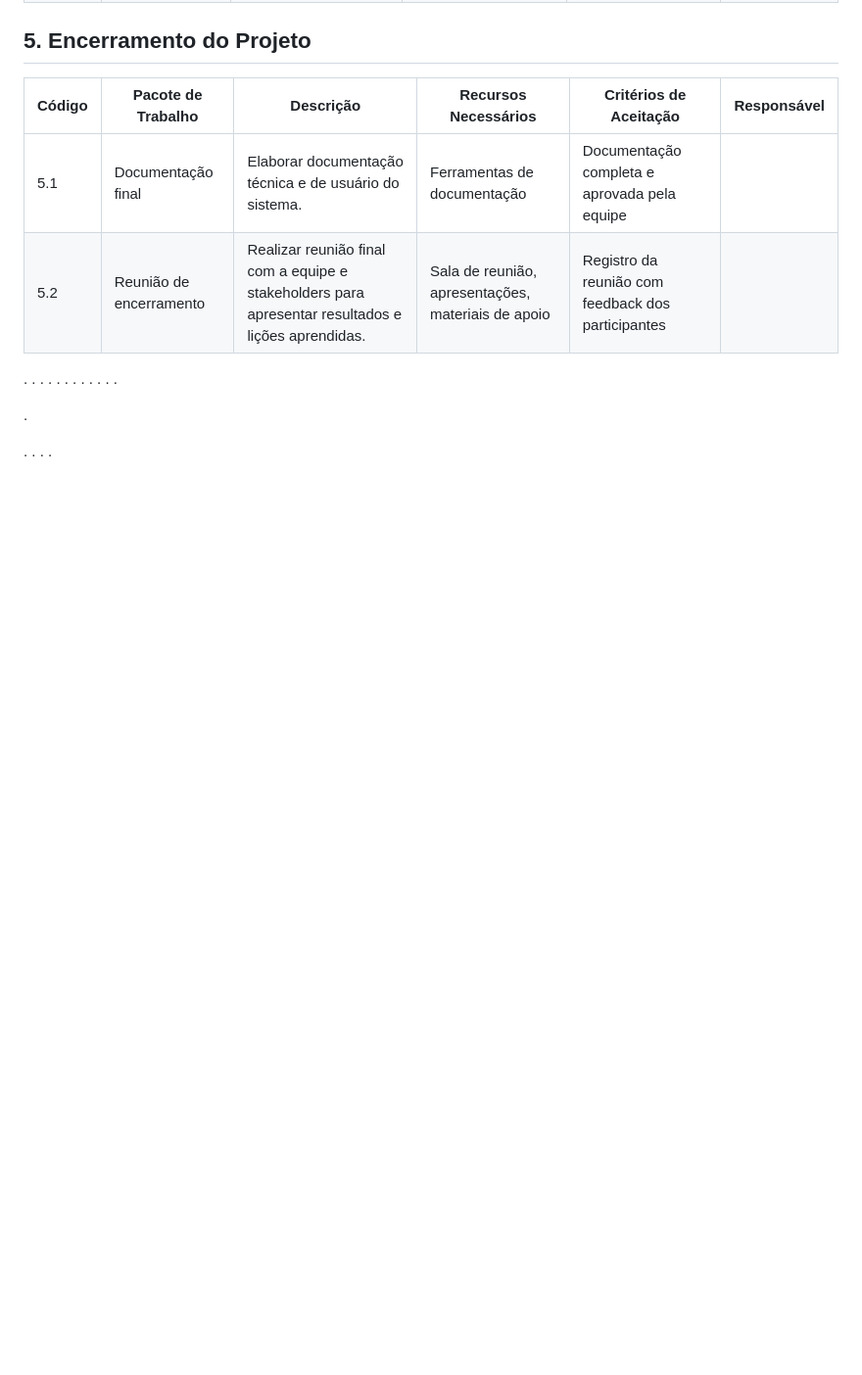
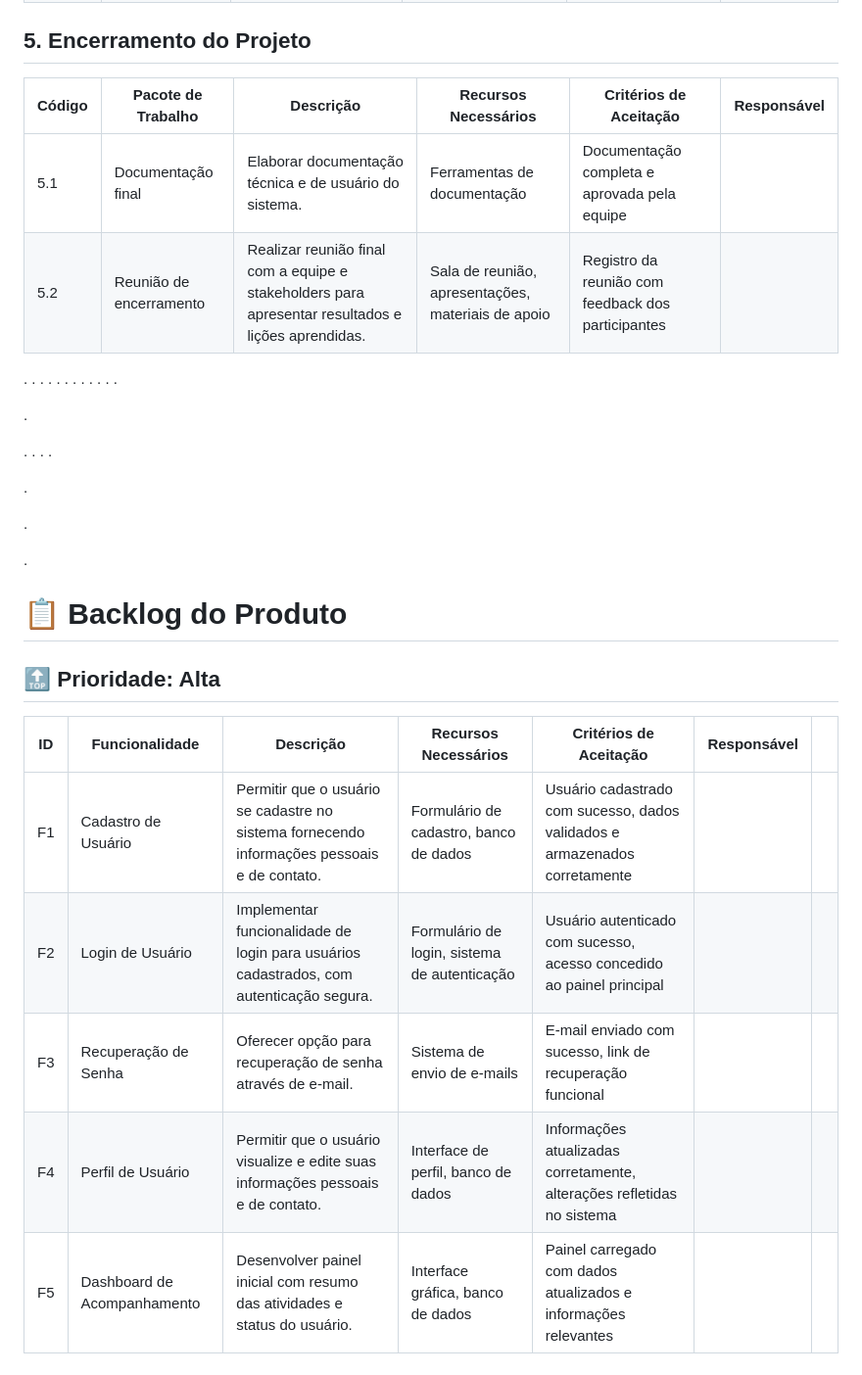
Before and after one commit to zaDavidWaze/terceiro-projeto-git, a Markdown page: README.md, the part around the change. Shown: that part at 98% size. Drawn GitHub-style; blank space fills up the shorter version.

```diff
--- a/README.md
+++ b/README.md
@@ -71,3 +71,21 @@
 .
 .
 .
+
+.
+
+.
+
+.
+
+# **📋 Backlog do Produto**
+
+## **🔝 Prioridade: Alta**
+
+| ID | Funcionalidade              | Descrição                                                                                   | Recursos Necessários                         | Critérios de Aceitação                                                     | Responsável |   |
+| -- | --------------------------- | ------------------------------------------------------------------------------------------- | -------------------------------------------- | -------------------------------------------------------------------------- | ----------- | - |
+| F1 | Cadastro de Usuário         | Permitir que o usuário se cadastre no sistema fornecendo informações pessoais e de contato. | Formulário de cadastro, banco de dados       | Usuário cadastrado com sucesso, dados validados e armazenados corretamente |             |   |
+| F2 | Login de Usuário            | Implementar funcionalidade de login para usuários cadastrados, com autenticação segura.     | Formulário de login, sistema de autenticação | Usuário autenticado com sucesso, acesso concedido ao painel principal      |             |   |
+| F3 | Recuperação de Senha        | Oferecer opção para recuperação de senha através de e-mail.                                 | Sistema de envio de e-mails                  | E-mail enviado com sucesso, link de recuperação funcional                  |             |   |
+| F4 | Perfil de Usuário           | Permitir que o usuário visualize e edite suas informações pessoais e de contato.            | Interface de perfil, banco de dados          | Informações atualizadas corretamente, alterações refletidas no sistema     |             |   |
+| F5 | Dashboard de Acompanhamento | Desenvolver painel inicial com resumo das atividades e status do usuário.                   | Interface gráfica, banco de dados            | Painel carregado com dados atualizados e informações relevantes            |             |   |
```
